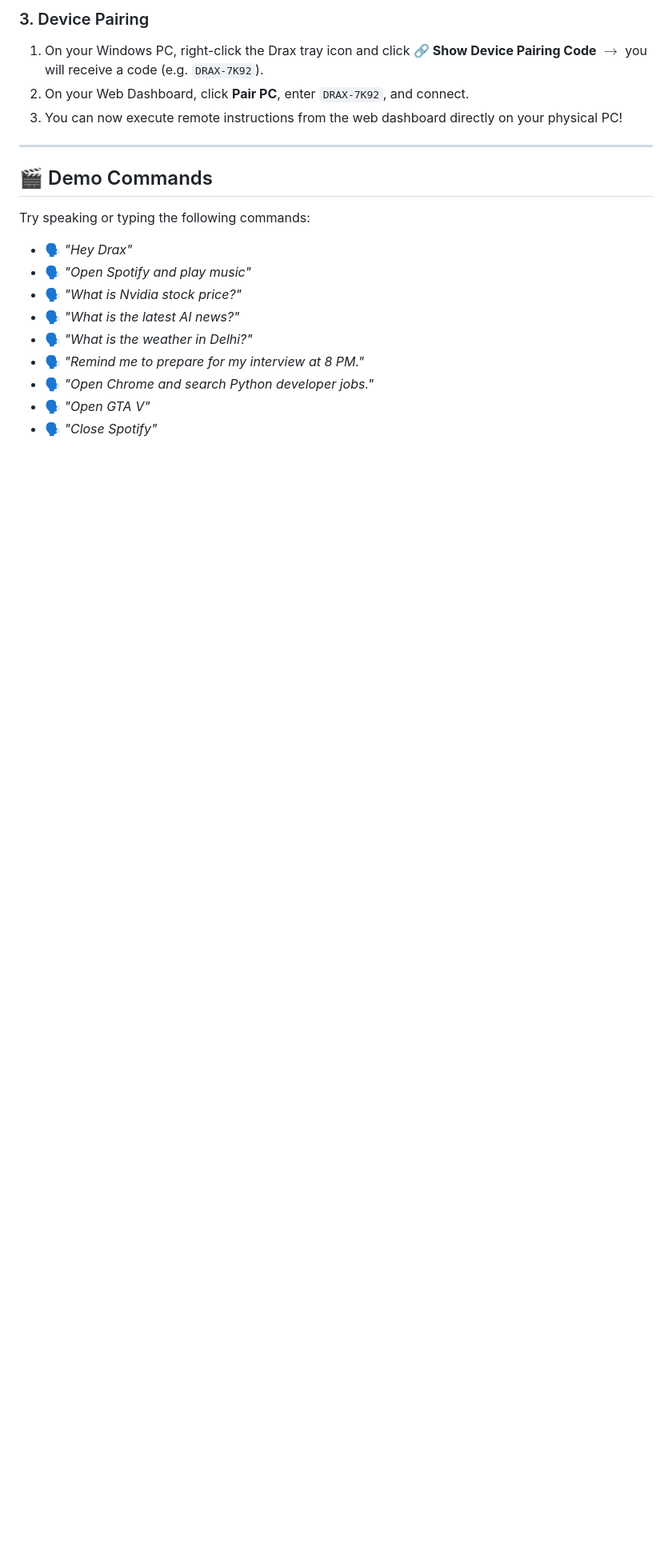
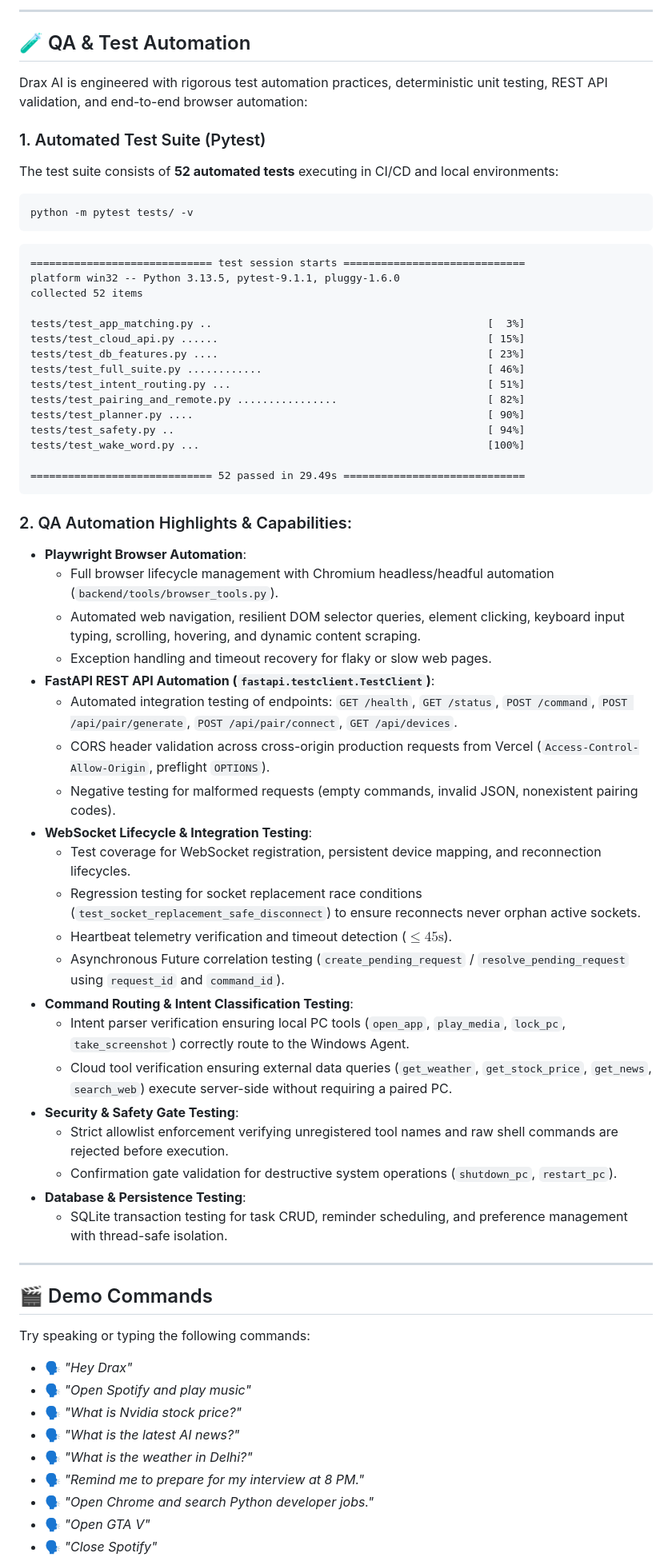
Before and after one commit to drax102/DRAX-AI, a Markdown page: README.md, the part around one of its changes. Shown at 80% size. Drawn GitHub-style; blank space fills up the shorter version.

Commit message:
Update README.md with Live Demo, Cloud API links, Deployment Architecture, and QA Automation details

````diff
--- a/README.md
+++ b/README.md
@@ -162,8 +186,57 @@ dist/DraxAI/
 
-### 3. Device Pairing
-1. On your Windows PC, right-click the Drax tray icon and click **🔗 Show Device Pairing Code** $\to$ you will receive a code (e.g. `DRAX-7K92`).
-2. On your Web Dashboard, click **Pair PC**, enter `DRAX-7K92`, and connect.
-3. You can now execute remote instructions from the web dashboard directly on your physical PC!
+---
+
+## 🧪 QA & Test Automation
+
+Drax AI is engineered with rigorous test automation practices, deterministic unit testing, REST API validation, and end-to-end browser automation:
+
+### 1. Automated Test Suite (Pytest)
+The test suite consists of **52 automated tests** executing in CI/CD and local environments:
+
+```bash
+python -m pytest tests/ -v
+```
+
+```text
+============================= test session starts =============================
+platform win32 -- Python 3.13.5, pytest-9.1.1, pluggy-1.6.0
+collected 52 items
+
+tests/test_app_matching.py ..                                            [  3%]
+tests/test_cloud_api.py ......                                           [ 15%]
+tests/test_db_features.py ....                                           [ 23%]
+tests/test_full_suite.py ............                                    [ 46%]
+tests/test_intent_routing.py ...                                         [ 51%]
+tests/test_pairing_and_remote.py ................                        [ 82%]
+tests/test_planner.py ....                                               [ 90%]
+tests/test_safety.py ..                                                  [ 94%]
+tests/test_wake_word.py ...                                              [100%]
+
+============================= 52 passed in 29.49s =============================
+```
+
+### 2. QA Automation Highlights & Capabilities:
+* **Playwright Browser Automation**:
+  - Full browser lifecycle management with Chromium headless/headful automation (`backend/tools/browser_tools.py`).
+  - Automated web navigation, resilient DOM selector queries, element clicking, keyboard input typing, scrolling, hovering, and dynamic content scraping.
+  - Exception handling and timeout recovery for flaky or slow web pages.
+* **FastAPI REST API Automation (`fastapi.testclient.TestClient`)**:
+  - Automated integration testing of endpoints: `GET /health`, `GET /status`, `POST /command`, `POST /api/pair/generate`, `POST /api/pair/connect`, `GET /api/devices`.
+  - CORS header validation across cross-origin production requests from Vercel (`Access-Control-Allow-Origin`, preflight `OPTIONS`).
+  - Negative testing for malformed requests (empty commands, invalid JSON, nonexistent pairing codes).
+* **WebSocket Lifecycle & Integration Testing**:
+  - Test coverage for WebSocket registration, persistent device mapping, and reconnection lifecycles.
+  - Regression testing for socket replacement race conditions (`test_socket_replacement_safe_disconnect`) to ensure reconnects never orphan active sockets.
+  - Heartbeat telemetry verification and timeout detection ($\le 45\text{s}$).
+  - Asynchronous Future correlation testing (`create_pending_request` / `resolve_pending_request` using `request_id` and `command_id`).
+* **Command Routing & Intent Classification Testing**:
+  - Intent parser verification ensuring local PC tools (`open_app`, `play_media`, `lock_pc`, `take_screenshot`) correctly route to the Windows Agent.
+  - Cloud tool verification ensuring external data queries (`get_weather`, `get_stock_price`, `get_news`, `search_web`) execute server-side without requiring a paired PC.
+* **Security & Safety Gate Testing**:
+  - Strict allowlist enforcement verifying unregistered tool names and raw shell commands are rejected before execution.
+  - Confirmation gate validation for destructive system operations (`shutdown_pc`, `restart_pc`).
+* **Database & Persistence Testing**:
+  - SQLite transaction testing for task CRUD, reminder scheduling, and preference management with thread-safe isolation.
 
 ---
 
````
Also changed, not shown: other parts of README.md (+54 -44 lines).
